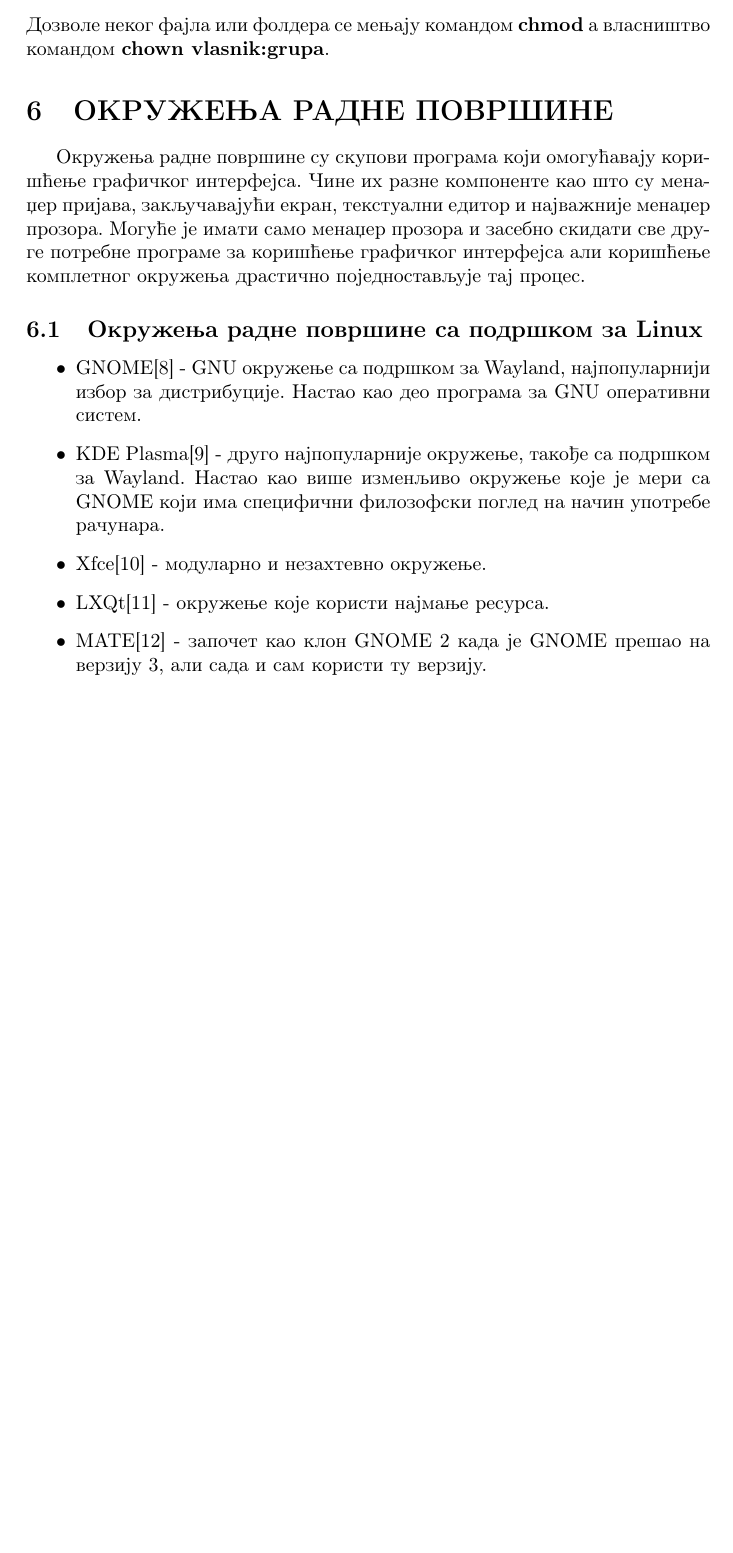
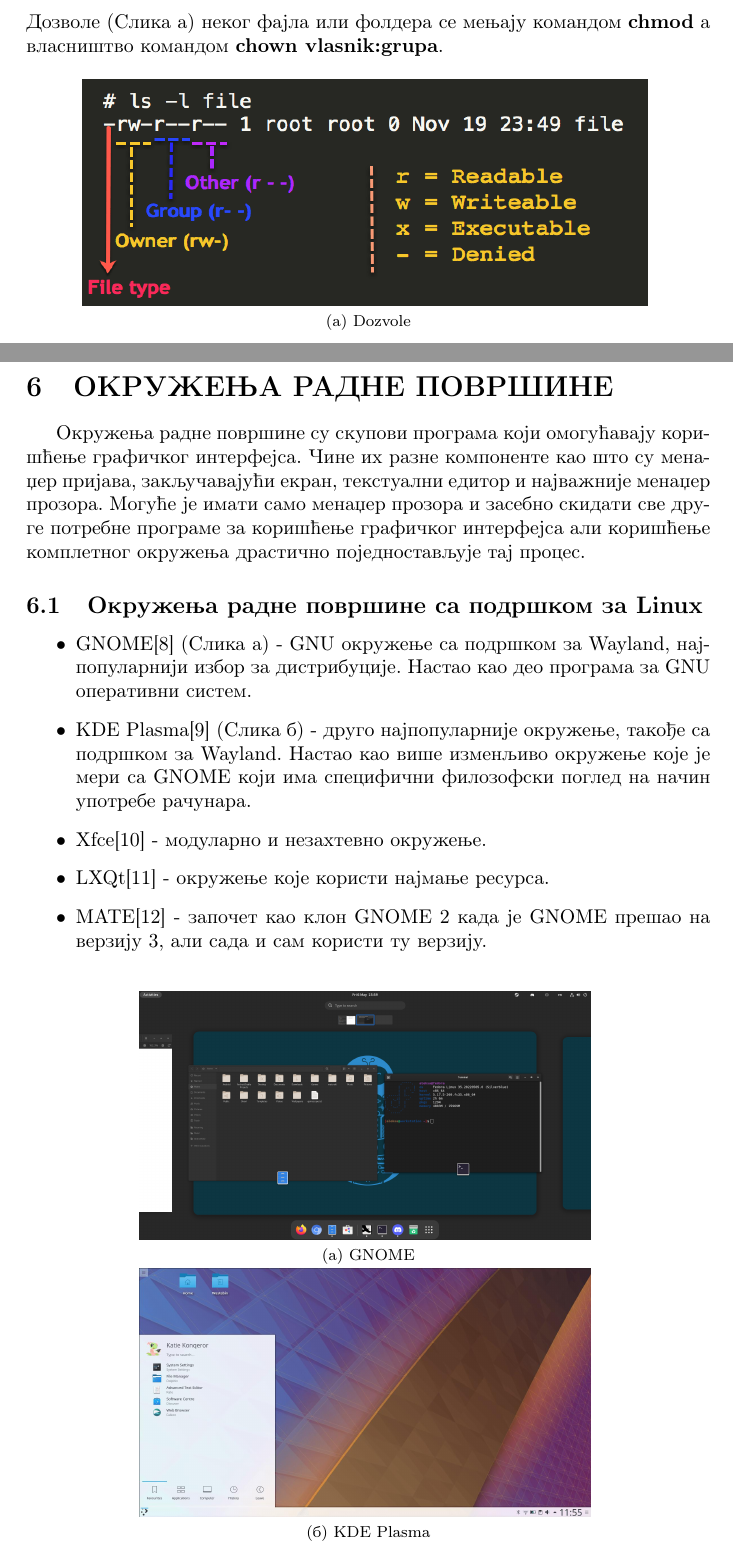
Before and after one commit to aleksasiriski/maturski, a LaTeX document (Maturski.tex): part of page 12 of 17 before the commit and two parts of pages 12 and 13 of 18 after it, the two joined at a grey line, cut so that both start at the same text, the shorter picture padded with empty space. Compiled offline with pdfLaTeX.

Commit message:
Ukoricen

```diff
--- a/Maturski.tex
+++ b/Maturski.tex
@@ -261,18 +261,29 @@
 \item 6 - 110 - дозвола за читање и писање
 \item 7 - 111 - има све дозволе
 \end{itemize}
-Дозволе неког фајла или фолдера се мењају командом \textbf{chmod} а власништво командом \textbf{chown vlasnik:grupa}.
+Дозволе (Слика а) неког фајла или фолдера се мењају командом \textbf{chmod} а власништво командом \textbf{chown vlasnik:grupa}.
+\begin{figure}[h]
+	\centering
+    \subfloat[Dozvole]{{\includegraphics[height=4cm,width=10cm]{dozvole} }}
+\end{figure}
+\newpage
 
 \section{ОКРУЖЕЊА РАДНЕ ПОВРШИНЕ}
 Окружења радне површине су скупови програма који омогућавају коришћење графичког интерфејса. Чине их разне компоненте као што су менаџер пријава, закључавајући екран, текстуални едитор и најважније менаџер прозора. Могуће је имати само менаџер прозора и засебно скидати све друге потребне програме за коришћење графичког интерфејса али коришћење комплетног окружења драстично поједностављује тај процес.
 \subsection{Окружења радне површине са подршком за Linux}
 \begin{itemize}
-\item GNOME\cite{gnome} - GNU окружење са подршком за Wayland, најпопуларнији избор за дистрибуције. Настао као део програма за GNU оперативни систем.
-\item KDE Plasma\cite{kdeplasma} - друго најпопуларније окружење, такође са подршком за Wayland. Настао као више изменљиво окружење које је мери са GNOME који има специфични филозофски поглед на начин употребе рачунара.
+\item GNOME\cite{gnome} (Слика а) - GNU окружење са подршком за Wayland, најпопуларнији избор за дистрибуције. Настао као део програма за GNU оперативни систем.
+\item KDE Plasma\cite{kdeplasma} (Слика б) - друго најпопуларније окружење, такође са подршком за Wayland. Настао као више изменљиво окружење које је мери са GNOME који има специфични филозофски поглед на начин употребе рачунара.
 \item Xfce\cite{xfce} - модуларно и незахтевно окружење.
 \item LXQt\cite{lxqt} - окружење које користи најмање ресурса.
 \item MATE\cite{mate} - започет као клон GNOME 2 када је GNOME прешао на верзију 3, али сада и сам користи ту верзију.
 \end{itemize}
+\begin{figure}[h]
+	\centering
+    \subfloat[GNOME]{{\includegraphics[height=4.4cm,width=8cm]{gnome} }}
+    \hspace{0.5cm}
+    \subfloat[KDE Plasma]{{\includegraphics[height=4.4cm,width=8cm]{kdeplasma} }}
+\end{figure}
 \newpage
 
 \section{КОНТЕЈНЕРИЗАЦИЈА}
```
Also changed, not shown: Maturski.pdf, img/dozvole.png (added), img/gnome.png (added), img/kdeplasma.jpg (added).
